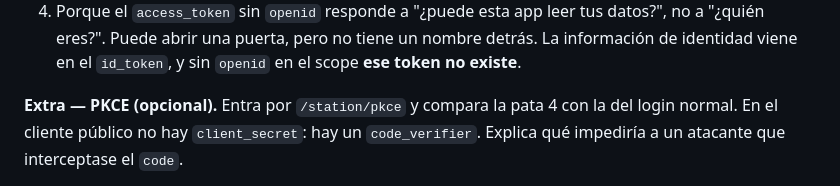
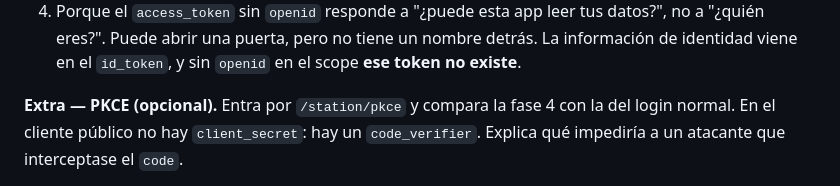
Before and after one commit to janorga/keycloak-poc, a Markdown page: docs/guion-alumno.md, the part around the change. Drawn GitHub-style; folded sections open.

Commit message:
docs: rename pata to fase in the student sheet
Same rename as the instructor script; the student sheet uses the term too.

```diff
--- a/docs/guion-alumno.md
+++ b/docs/guion-alumno.md
@@ -131,7 +131,7 @@ Haz login como `ana` y ve a `/station/jwt`.
    nombre detrás. La información de identidad viene en el `id_token`, y sin
    `openid` en el scope **ese token no existe**.
 
-**Extra — PKCE (opcional).** Entra por `/station/pkce` y compara la pata 4 con
+**Extra — PKCE (opcional).** Entra por `/station/pkce` y compara la fase 4 con
 la del login normal. En el cliente público no hay `client_secret`: hay un
 `code_verifier`. Explica qué impediría a un atacante que interceptase el `code`.
 
```
